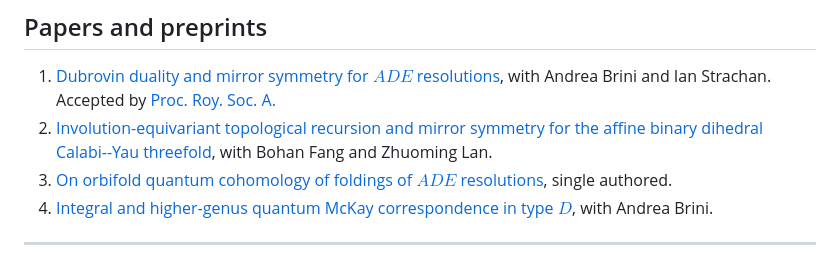
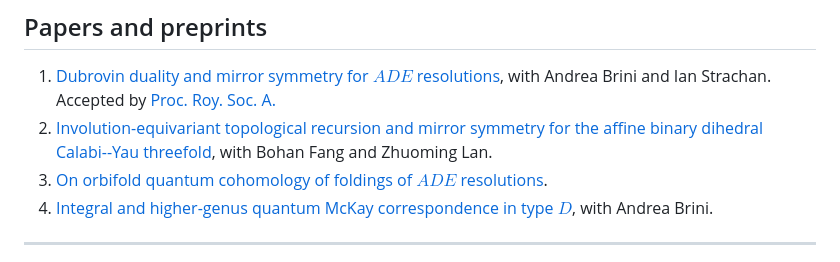
Before and after one commit to jingxiangma/jingxiangma.github.io, a Markdown page: index.md, the part around the change. GitHub-like rendering.

Commit message:
minor nodification

```diff
--- a/index.md
+++ b/index.md
@@ -23,7 +23,7 @@ My PhD project is about mirror symmetry and Gromov Witten invariants under birat
 
 1. [Dubrovin duality and mirror symmetry for $ADE$ resolutions](https://arxiv.org/abs/2501.05753), with Andrea Brini and Ian Strachan. Accepted by [Proc. Roy. Soc. A.](https://doi.org/10.1098/rspa.2025.0047)
 1. [Involution-equivariant topological recursion and mirror symmetry for the affine binary dihedral Calabi--Yau threefold](https://arxiv.org/abs/2607.07355), with Bohan Fang and Zhuoming Lan.
-1. [On orbifold quantum cohomology of foldings of $ADE$ resolutions](https://arxiv.org/abs/2607.11766), single authored.
+1. [On orbifold quantum cohomology of foldings of $ADE$ resolutions](https://arxiv.org/abs/2607.11766).
 1. [Integral and higher-genus quantum McKay correspondence in type $D$](https://arxiv.org/abs/2610.22359), with Andrea Brini.
 
 ---
```
